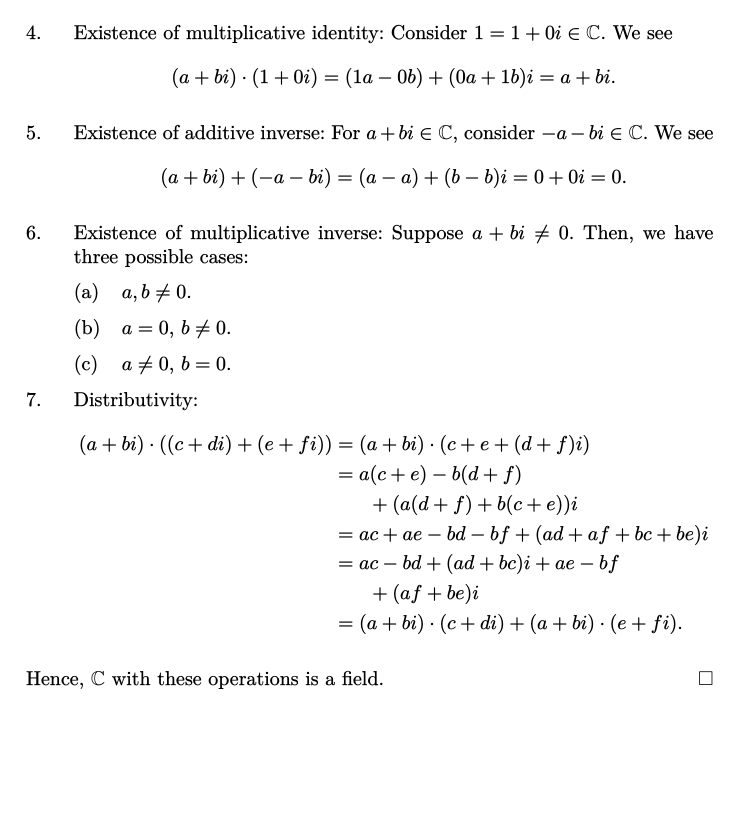
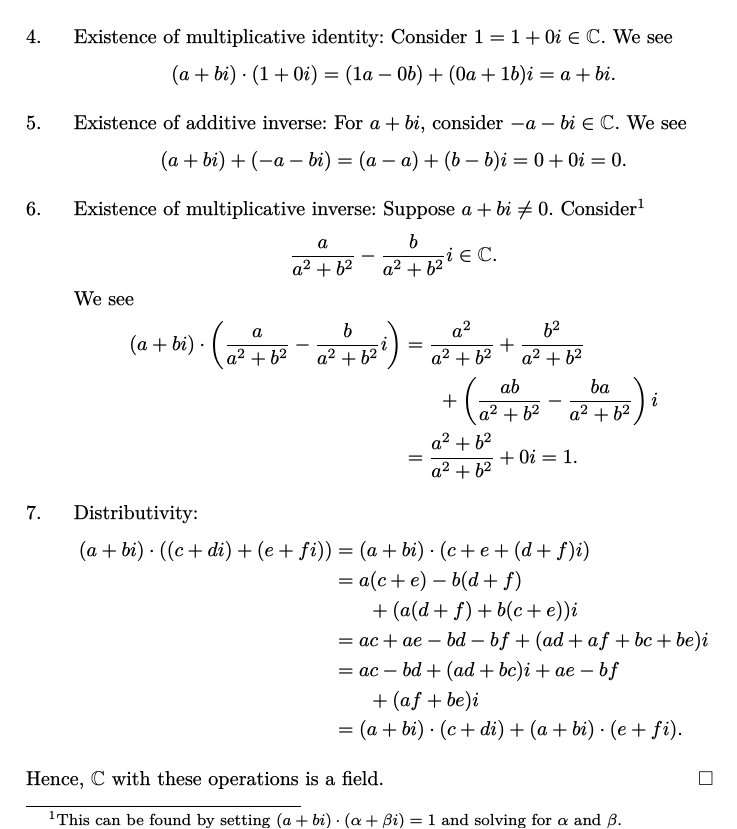
Before and after one commit to cooper-johnston/linear-algebra, a LaTeX document (main.tex, which reads chapters/a_solutions.tex): part of page 16 of 16, cut so that both start at the same text, the shorter picture padded with empty space. The pictures show the PDF file main.pdf that the author committed with the source.

Commit message:
finished solution to first exercise

```diff
--- a/chapters/a_solutions.tex
+++ b/chapters/a_solutions.tex
@@ -52,14 +52,13 @@ Thus, $ \mathbb{C} $ is closed under $ + $ and $ \cdot $. Now we can check the f
         (a+bi)\cdot(1+0i)=(1a-0b)+(0a+1b)i=a+bi.
     \end{equation*}
 
-    \item Existence of additive inverse: For $ a+bi\in\mathbb{C} $, consider $ -a-bi\in\mathbb{C} $. We see
+    \item Existence of additive inverse: For $ a+bi $, consider $ -a-bi\in\mathbb{C} $. We see
     \begin{equation*}
         (a+bi)+(-a-bi)=(a-a)+(b-b)i=0+0i=0.
     \end{equation*}
 
-    \item Existence of multiplicative inverse: Suppose $ a+bi\neq 0 $. Then, we have three possible cases:
-    \begin{enumerate}
-        \item $ a,b\neq 0 $.
-        \item $ a=0 $, $ b\neq 0 $.
-        \item $ a\neq 0 $, $ b=0 $.
-    \end{enumerate}
+    \item Existence of multiplicative inverse: Suppose $ a+bi\neq 0 $. Consider\footnote{This can be found by setting $ (a+bi)\cdot(\alpha+\beta i)=1 $ and solving for $ \alpha $ and $ \beta $.}
+    \begin{equation*}
+        \frac{a}{a^2+b^2}-\frac{b}{a^2+b^2}i\in\mathbb{C}.
+    \end{equation*}
+    We see
@@ -66,3 +69,4 @@ Thus, $ \mathbb{C} $ is closed under $ + $ and $ \cdot $. Now we can check the f
+    \end{align*}
 
     \item Distributivity:
     \begin{align*}
```
Also changed, not shown: main.pdf, chapters/a_solutions.tex (4 more changed lines).
